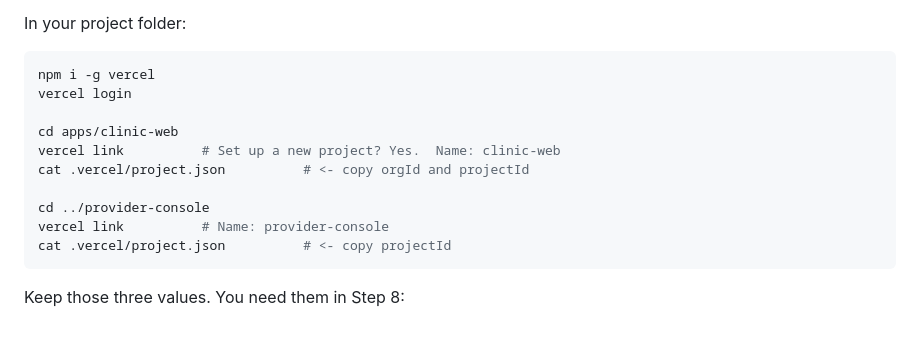
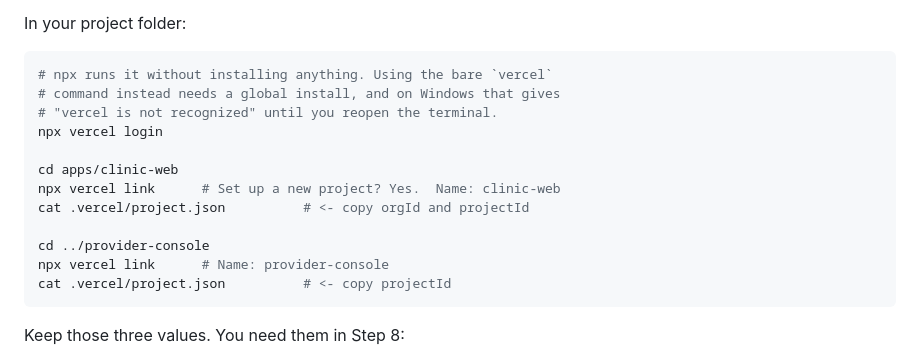
Before and after one commit to suhelali14/Saas-Platform, a Markdown page: docs/SETUP-WALKTHROUGH.md, the part around the change. GitHub-like rendering; blank space fills up the shorter version.

````diff
--- a/docs/SETUP-WALKTHROUGH.md
+++ b/docs/SETUP-WALKTHROUGH.md
@@ -48,15 +48,17 @@ creates the project with no Git connection, so your workflow owns deploys.
 In your project folder:
 
 ```bash
-npm i -g vercel
-vercel login
+# npx runs it without installing anything. Using the bare `vercel`
+# command instead needs a global install, and on Windows that gives
+# "vercel is not recognized" until you reopen the terminal.
+npx vercel login
 
 cd apps/clinic-web
-vercel link          # Set up a new project? Yes.  Name: clinic-web
+npx vercel link      # Set up a new project? Yes.  Name: clinic-web
 cat .vercel/project.json          # <- copy orgId and projectId
 
 cd ../provider-console
-vercel link          # Name: provider-console
+npx vercel link      # Name: provider-console
 cat .vercel/project.json          # <- copy projectId
 ```
 
````
Also changed, not shown: docs/WHERE-ENV-GOES.md (+5 -4 lines).
